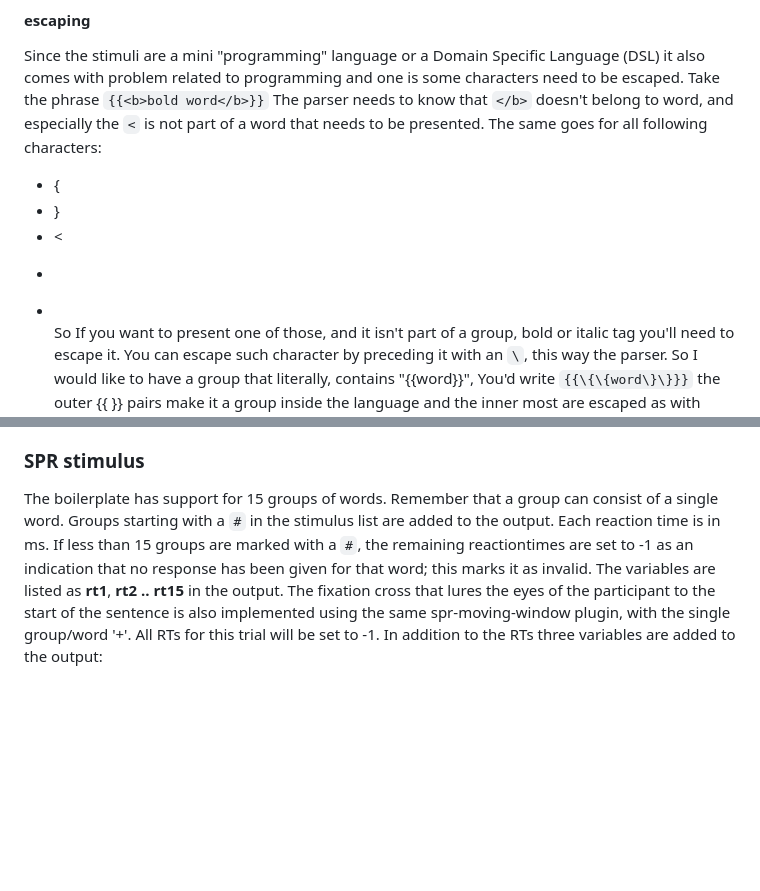
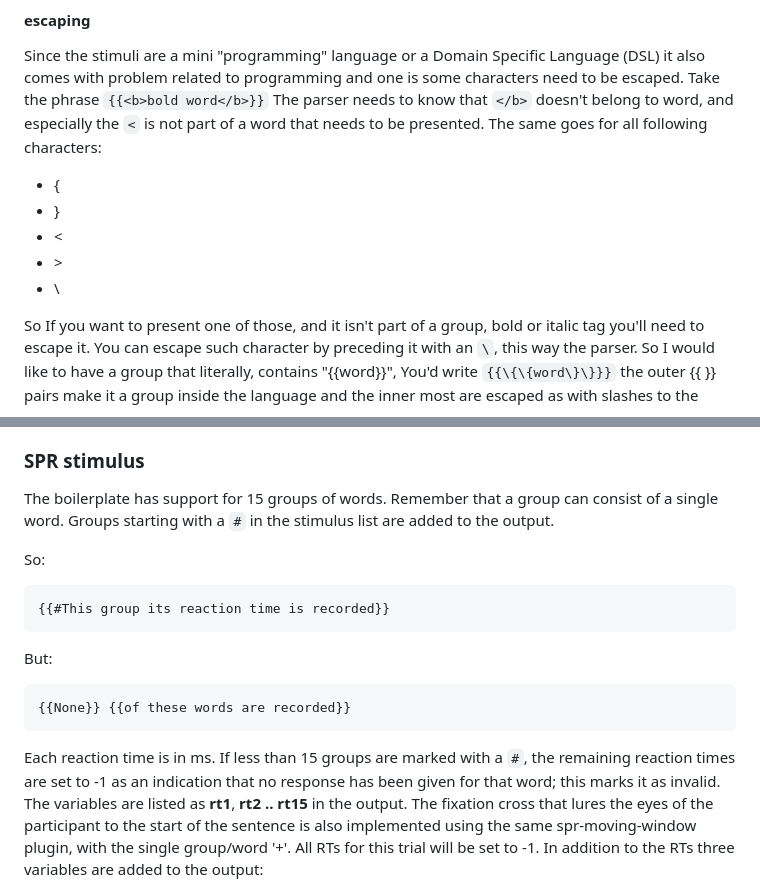
Before and after one commit to UiL-OTS-labs/jspsych-spr-mw, a Markdown page: README.md, 2 parts joined by grey strips. GitHub-like rendering; blank space fills up the shorter version.

Commit message:
Small improvements to README final layout

````diff
--- a/README.md
+++ b/README.md
@@ -115,11 +115,13 @@ it also comes with problem related to programming and one is some characters nee
 be escaped. Take the phrase `{{<b>bold word</b>}}` The parser needs to know that
 `</b>` doesn't belong to word, and especially the `<` is not part of a word that needs
 to be presented. The same goes for all following characters:
+
  - {
  - }
- - <
- - >
+ - &lt;
+ - &gt;
  - \
+
 So If you want to present one of those, and it isn't part of a group, bold or italic
 tag you'll need to escape it. You can escape such character by preceding it with an
 `\`, this way the parser.
@@ -142,8 +144,22 @@ the SPR.
 
 The boilerplate has support for 15 groups of words. Remember that a group can
 consist of a single word. Groups starting with a `#` in the stimulus list are
-added to the output. Each reaction time is in ms. If less than 15 groups are
-marked with a `#`, the remaining reactiontimes are set to -1 as an indication
+added to the output.
+
+So:
+
+```text
+{{#This group its reaction time is recorded}}
+```
+
+But:
+
+```text
+{{None}} {{of these words are recorded}}
+```
+
+Each reaction time is in ms. If less than 15 groups are
+marked with a `#`, the remaining reaction times are set to -1 as an indication
 that no response has been given for that word; this marks it as
 invalid. The variables are listed as **rt1**, **rt2** **..** **rt15** in the output.
 The fixation cross that lures the eyes of the participant to the start of the
````
